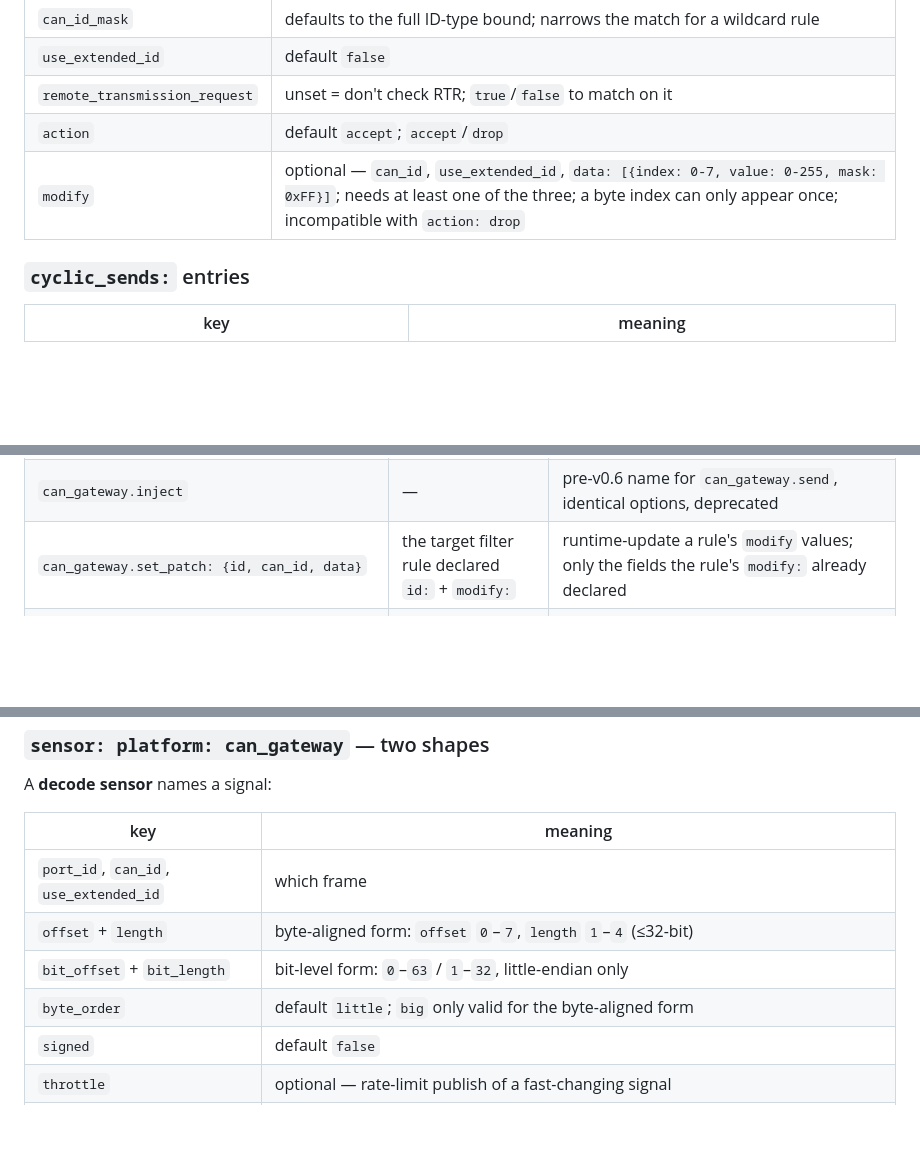
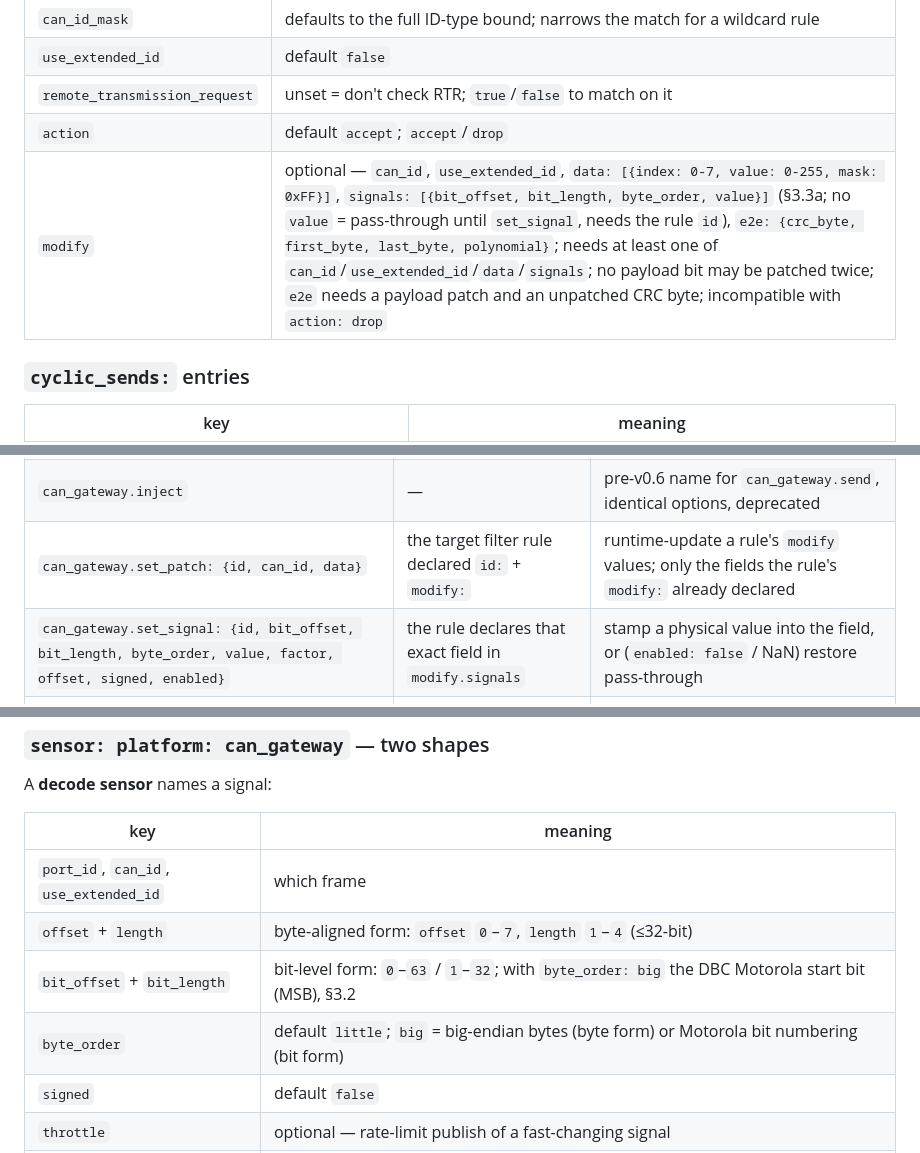
Before and after one commit to kipp-ing/ESPCars, a Markdown page: docs/can_gateway-user-guide.md, 3 parts joined by grey strips. Drawn GitHub-style; blank space fills up the shorter version.

```diff
--- a/docs/can_gateway-user-guide.md
+++ b/docs/can_gateway-user-guide.md
@@ -498,7 +578,7 @@ source.
 | `use_extended_id` | default `false` |
 | `remote_transmission_request` | unset = don't check RTR; `true`/`false` to match on it |
 | `action` | default `accept`; `accept`/`drop` |
-| `modify` | optional — `can_id`, `use_extended_id`, `data: [{index: 0-7, value: 0-255, mask: 0xFF}]`; needs at least one of the three; a byte index can only appear once; incompatible with `action: drop` |
+| `modify` | optional — `can_id`, `use_extended_id`, `data: [{index: 0-7, value: 0-255, mask: 0xFF}]`, `signals: [{bit_offset, bit_length, byte_order, value}]` (§3.3a; no `value` = pass-through until `set_signal`, needs the rule `id`), `e2e: {crc_byte, first_byte, last_byte, polynomial}`; needs at least one of `can_id`/`use_extended_id`/`data`/`signals`; no payload bit may be patched twice; `e2e` needs a payload patch and an unpatched CRC byte; incompatible with `action: drop` |
 
 ### `cyclic_sends:` entries
 
@@ -519,6 +599,7 @@ source.
 | `can_gateway.send: {port, can_id, use_extended_id, remote_transmission_request, data}` | — | one-shot TX; `port` omittable with exactly one declared port; `data` accepts a hex list, an ASCII string, or a `!lambda` |
 | `can_gateway.inject` | — | pre-v0.6 name for `can_gateway.send`, identical options, deprecated |
 | `can_gateway.set_patch: {id, can_id, data}` | the target filter rule declared `id:` + `modify:` | runtime-update a rule's `modify` values; only the fields the rule's `modify:` already declared |
+| `can_gateway.set_signal: {id, bit_offset, bit_length, byte_order, value, factor, offset, signed, enabled}` | the rule declares that exact field in `modify.signals` | stamp a physical value into the field, or (`enabled: false` / NaN) restore pass-through |
 | `can_gateway.set_cyclic_data: {id, data}` | — | update a cyclic sender's staged payload |
 | `can_gateway.start_cyclic: <id>` / `can_gateway.stop_cyclic: <id>` | — | start/stop a cyclic sender |
 
@@ -530,8 +611,8 @@ A **decode sensor** names a signal:
 |---|---|
 | `port_id`, `can_id`, `use_extended_id` | which frame |
 | `offset` + `length` | byte-aligned form: `offset` `0`–`7`, `length` `1`–`4` (≤32-bit) |
-| `bit_offset` + `bit_length` | bit-level form: `0`–`63` / `1`–`32`, little-endian only |
-| `byte_order` | default `little`; `big` only valid for the byte-aligned form |
+| `bit_offset` + `bit_length` | bit-level form: `0`–`63` / `1`–`32`; with `byte_order: big` the DBC Motorola start bit (MSB), §3.2 |
+| `byte_order` | default `little`; `big` = big-endian bytes (byte form) or Motorola bit numbering (bit form) |
 | `signed` | default `false` |
 | `throttle` | optional — rate-limit publish of a fast-changing signal |
 | `sna` | optional — `all_ones`, or a raw value that must fit the signal's own bit width; tested before sign extension and before `filters:` |
```
Also changed, not shown: other parts of docs/can_gateway-user-guide.md (+93 -6 lines).
